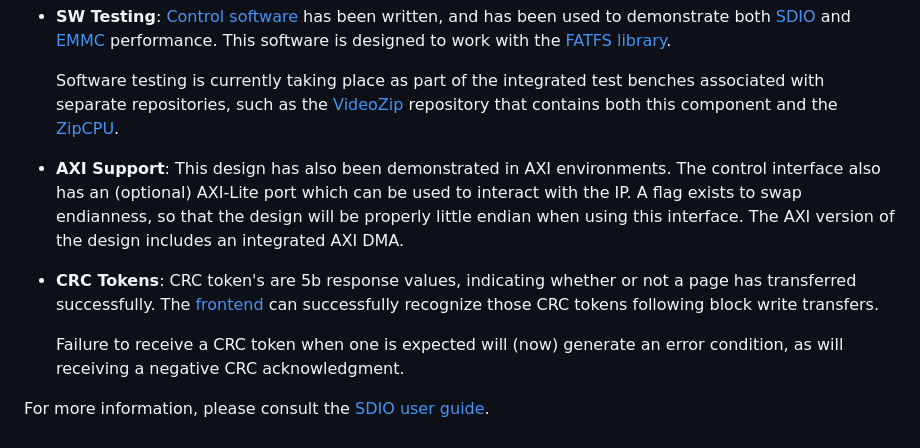
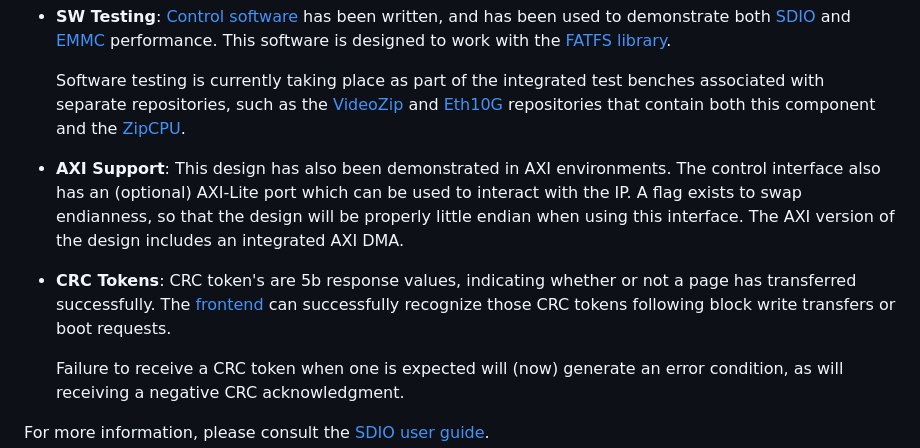
Before and after one commit to ZipCPU/sdspi, a Markdown page: README.md, the part around the change. Drawn GitHub-style.

Commit message:
Added Eth10g reference to README

```diff
--- a/README.md
+++ b/README.md
@@ -166,7 +166,8 @@ Features include:
 
   Software testing is currently taking place as part of the integrated test
   benches associated with separate repositories, such as the
-  [VideoZip](https://github.com/ZipCPU/videozip) repository that contains both
+  [VideoZip](https://github.com/ZipCPU/videozip) and
+  [Eth10G](https://github.com/ZipCPU/eth10g) repositories that contain both
   this component and the [ZipCPU](https://zipcpu.com/about/zipcpu.html).
 
 - **AXI Support**: This design has also been demonstrated in AXI environments.
@@ -178,7 +179,7 @@ Features include:
 - **CRC Tokens**: CRC token's are 5b response values, indicating whether
   or not a page has transferred successfully.
   The [frontend](rtl/sdio/sdfrontend.v) can successfully recognize those CRC
-  tokens following block write transfers.
+  tokens following block write transfers or boot requests.
 
   Failure to receive a CRC token when one is expected will (now) generate an
   error condition, as will receiving a negative CRC acknowledgment.
```
